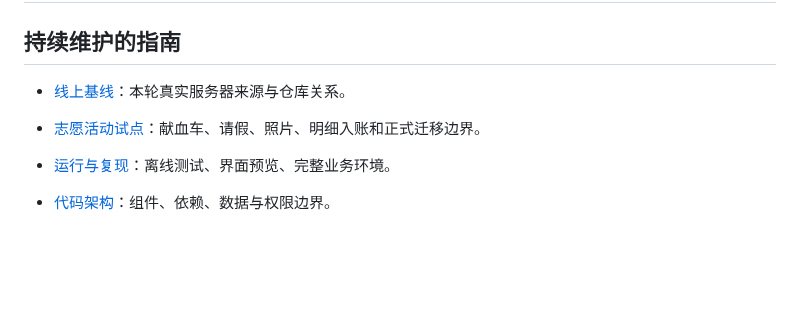
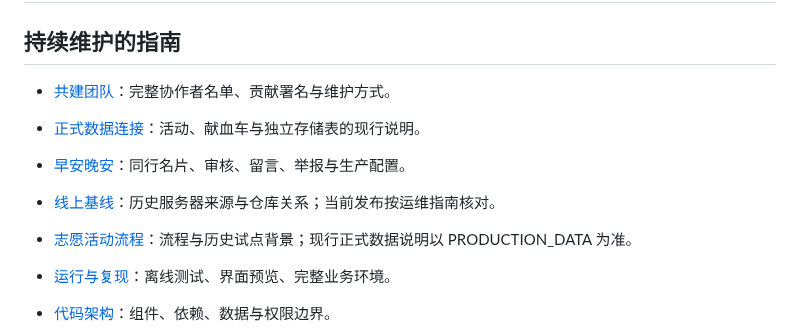
Before and after one commit to WANGLEVY9/NJURedCross, a Markdown page: docs/README.md, the part around the change. Rendered like a GitHub page; blank space fills up the shorter version.

```diff
--- a/docs/README.md
+++ b/docs/README.md
@@ -2,8 +2,11 @@
 
 ## 持续维护的指南
 
-- [线上基线](PRODUCTION_BASELINE.md)：本轮真实服务器来源与仓库关系。
-- [志愿活动试点](WORKFLOW.md)：献血车、请假、照片、明细入账和正式迁移边界。
+- [共建团队](../CONTRIBUTORS.md)：完整协作者名单、贡献署名与维护方式。
+- [正式数据连接](PRODUCTION_DATA.md)：活动、献血车与独立存储表的现行说明。
+- [早安晚安](MORNING.md)：同行名片、审核、留言、举报与生产配置。
+- [线上基线](PRODUCTION_BASELINE.md)：历史服务器来源与仓库关系；当前发布按运维指南核对。
+- [志愿活动流程](WORKFLOW.md)：流程与历史试点背景；现行正式数据说明以 PRODUCTION_DATA 为准。
 
 - [运行与复现](GETTING_STARTED.md)：离线测试、界面预览、完整业务环境。
 - [代码架构](ARCHITECTURE.md)：组件、依赖、数据与权限边界。
```
Also changed, not shown: CONTRIBUTING.md (+6 -0 lines), CONTRIBUTORS.md (added, +43 -0 lines), README.md (+106 -52 lines), docs/assets/home-preview.png (added).
